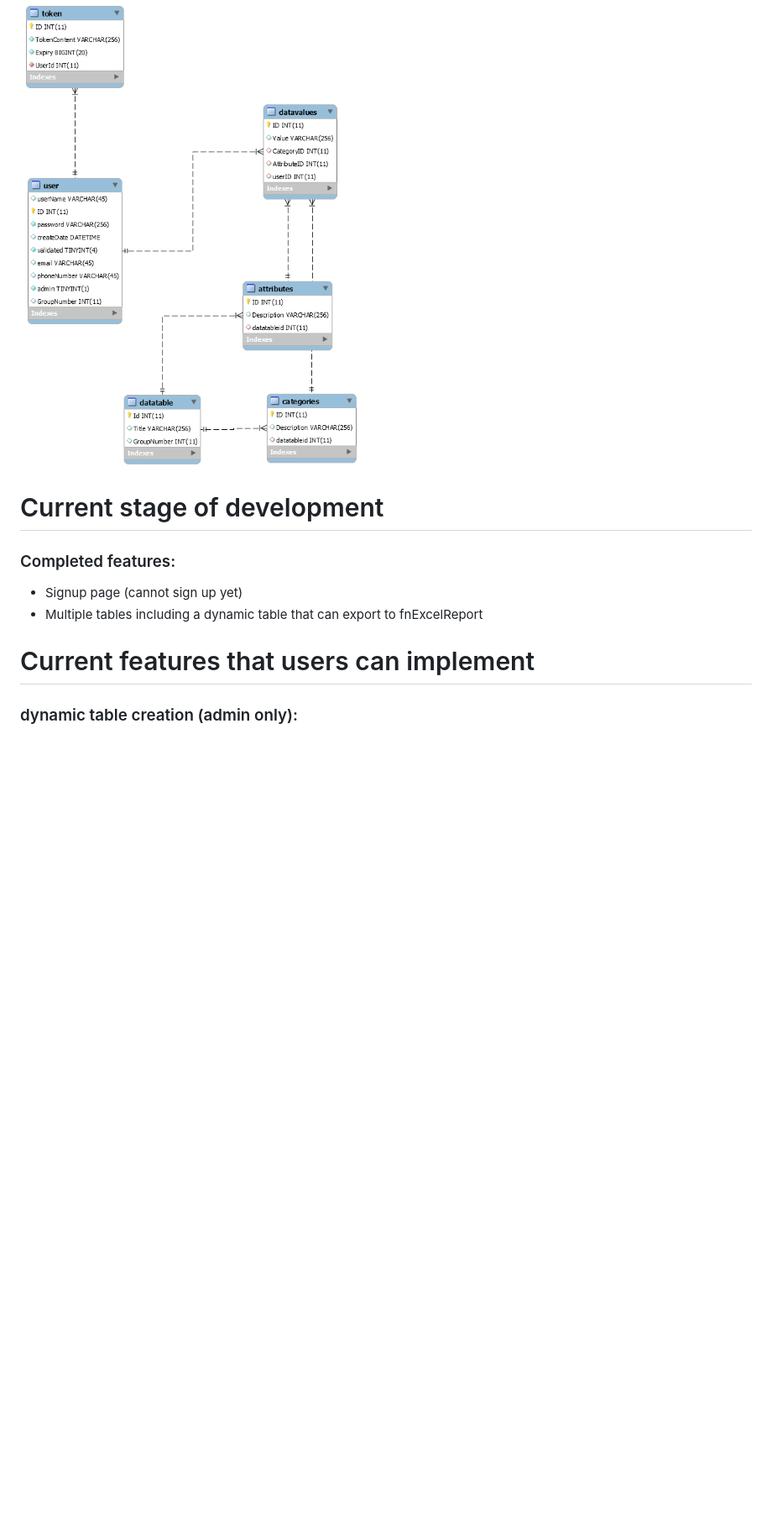
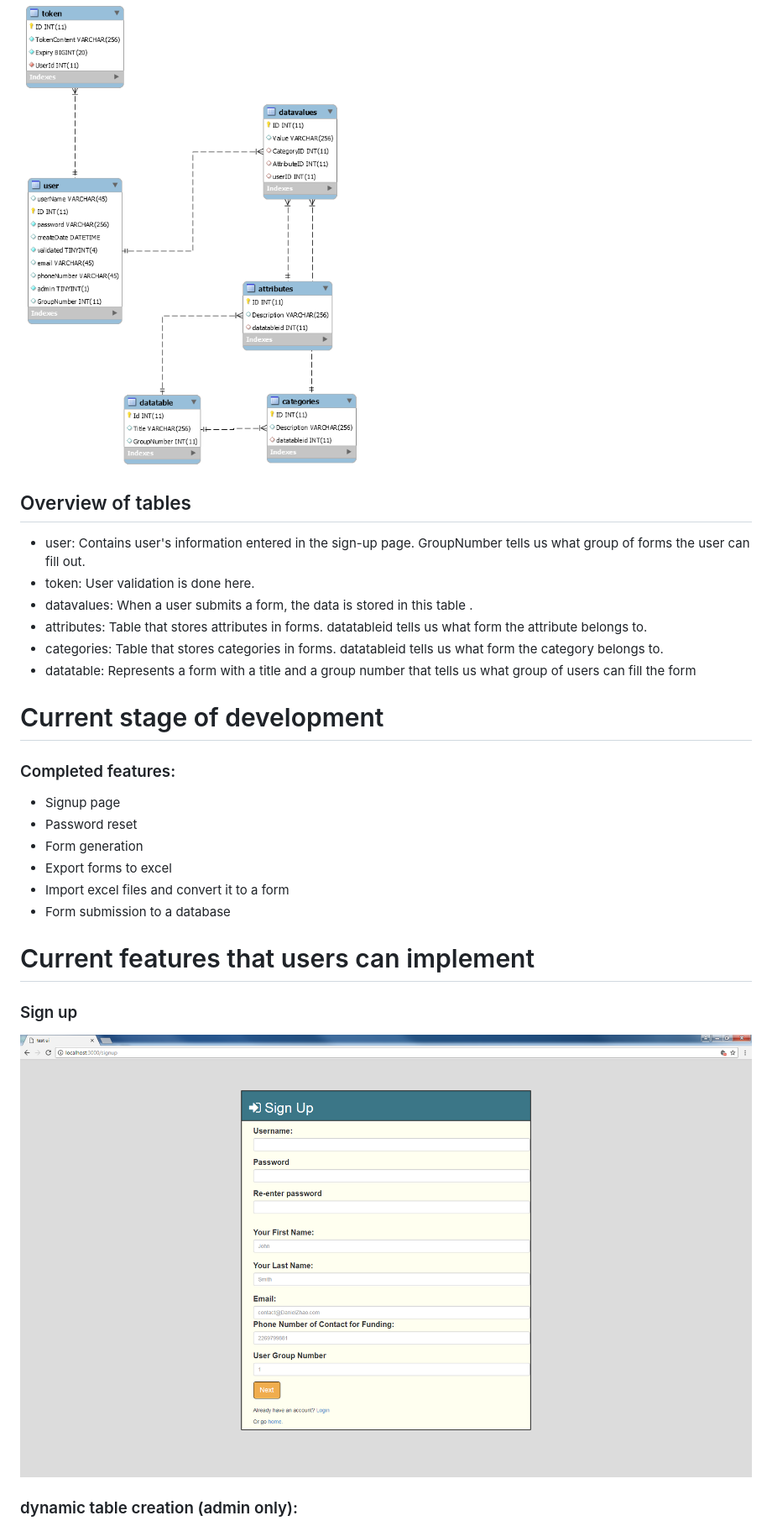
Before and after one commit to mzhao123/DataProject, a Markdown page: README.md, the part around the change printed below. Shown: that part at 84% size. Rendered like a GitHub page; pictures changed too: pictures/Signup.png (added); blank space fills up the shorter version.

Commit message:
updated readme, duplicate forms issue is now fixed

```diff
--- a/README.md
+++ b/README.md
@@ -18,12 +18,26 @@ The logic of this application is mainly done in Javascript and Java might be imp
 ## database
 ![Table](https://raw.githubusercontent.com/mzhao123/DataProject/master/pictures/database.png)
 
-
+## Overview of tables
+- user: Contains user's information entered in the sign-up page. GroupNumber tells us what group of forms the user can fill out.
+- token: User validation is done here.
+- datavalues: When a user submits a form, the data is stored in this table .
+- attributes: Table that stores attributes in forms. datatableid tells us what form the attribute belongs to.
+- categories: Table that stores categories in forms. datatableid tells us what form the category belongs to.
+- datatable: Represents a form with a title and a group number that tells us what group of users can fill the form
 # Current stage of development
 ### Completed features:
-- Signup page (cannot sign up yet)
-- Multiple tables including a dynamic table that can export to fnExcelReport
+- Signup page
+- Password reset
+- Form generation
+- Export forms to excel
+- Import excel files and convert it to a form
+- Form submission to a database
 
 # Current features that users can implement
+
+### Sign up
+![Table](https://raw.githubusercontent.com/mzhao123/DataProject/master/pictures/Signup.png)
+
 ### dynamic table creation (admin only):
 ![Table](https://raw.githubusercontent.com/mzhao123/DataProject/master/pictures/EditableForm.png)
```
Also changed, not shown: other parts of README.md (+2 -2 lines), 1 other file.
